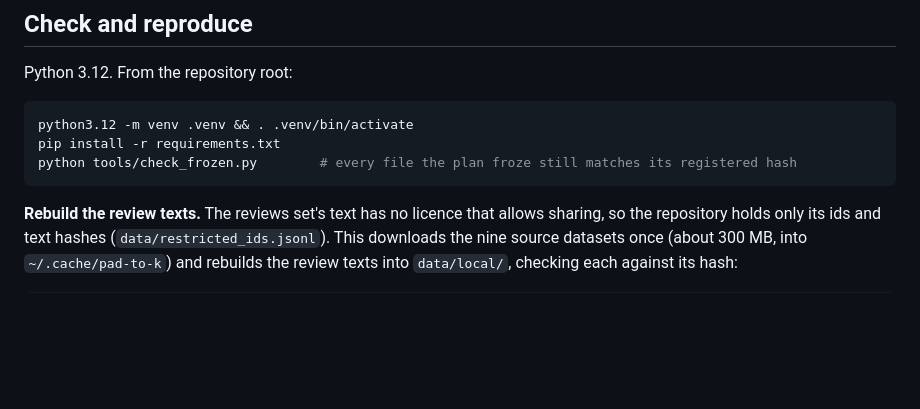
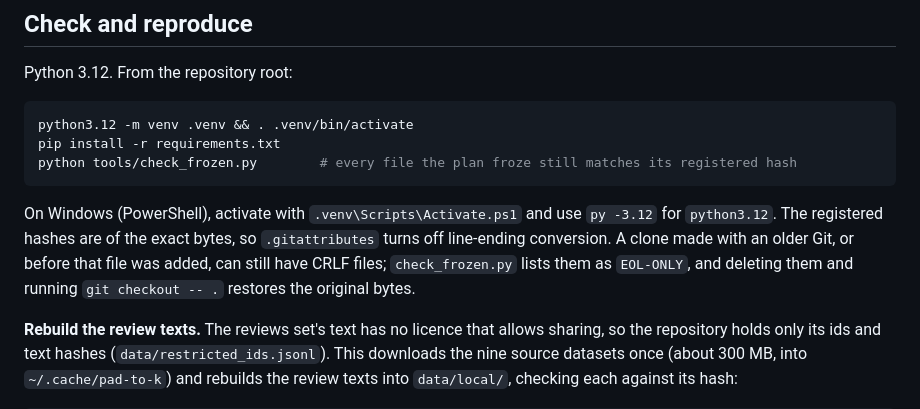
Before and after one commit to AbhishekBarali/padding-to-k, a Markdown page: README.md, the part around the change. GitHub-like rendering; blank space fills up the shorter version.

Commit message:
README: Windows setup and line endings
Explain how to activate the virtual environment in PowerShell, and how to fix a checkout whose frozen files were converted to CRLF.

````diff
--- a/README.md
+++ b/README.md
@@ -43,6 +43,12 @@ python3.12 -m venv .venv && . .venv/bin/activate
 pip install -r requirements.txt
 python tools/check_frozen.py        # every file the plan froze still matches its registered hash
 ```
+
+On Windows (PowerShell), activate with `.venv\Scripts\Activate.ps1` and use `py -3.12` for
+`python3.12`. The registered hashes are of the exact bytes, so `.gitattributes` turns off line-ending
+conversion. A clone made with an older Git, or before that file was added, can still have CRLF files;
+`check_frozen.py` lists them as `EOL-ONLY`, and deleting them and running `git checkout -- .` restores
+the original bytes.
 
 **Rebuild the review texts.** The reviews set's text has no licence that allows sharing, so the
 repository holds only its ids and text hashes (`data/restricted_ids.jsonl`). This downloads the nine
````
